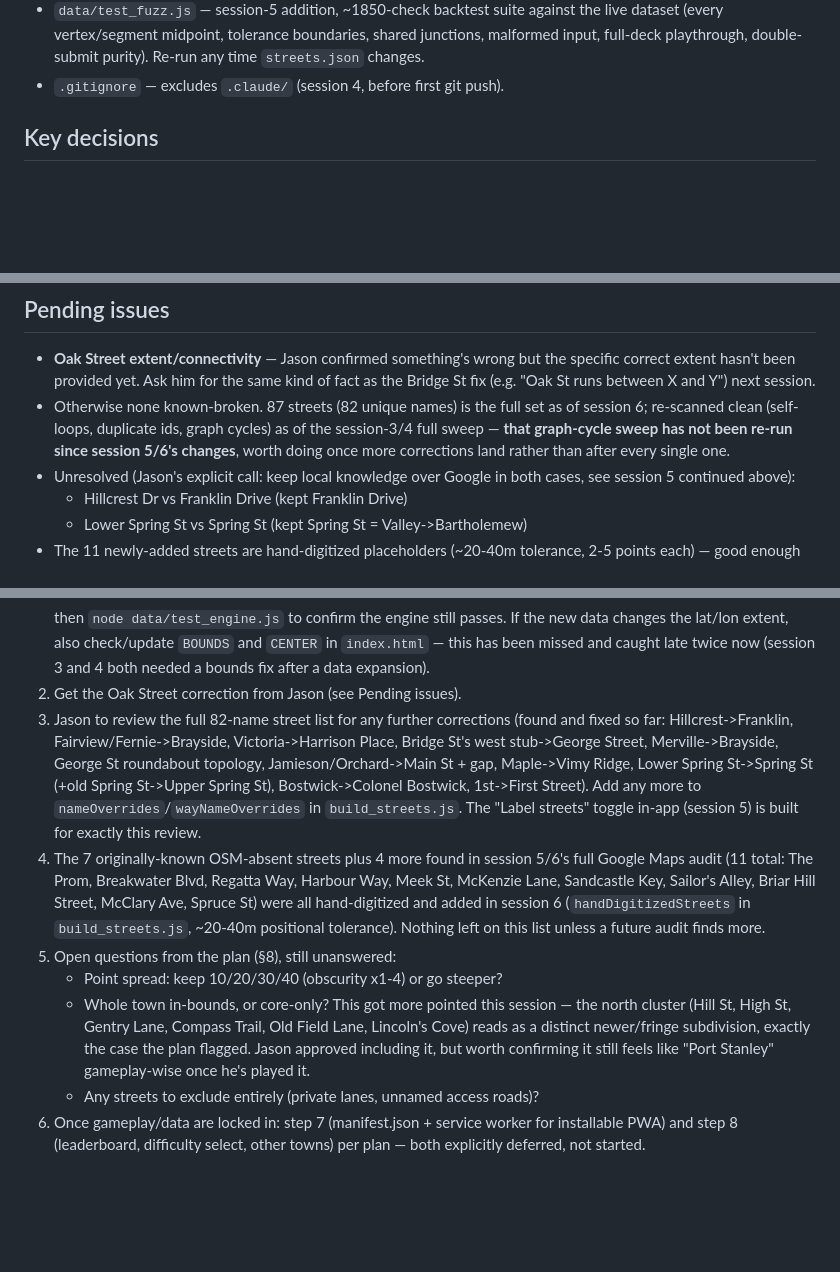
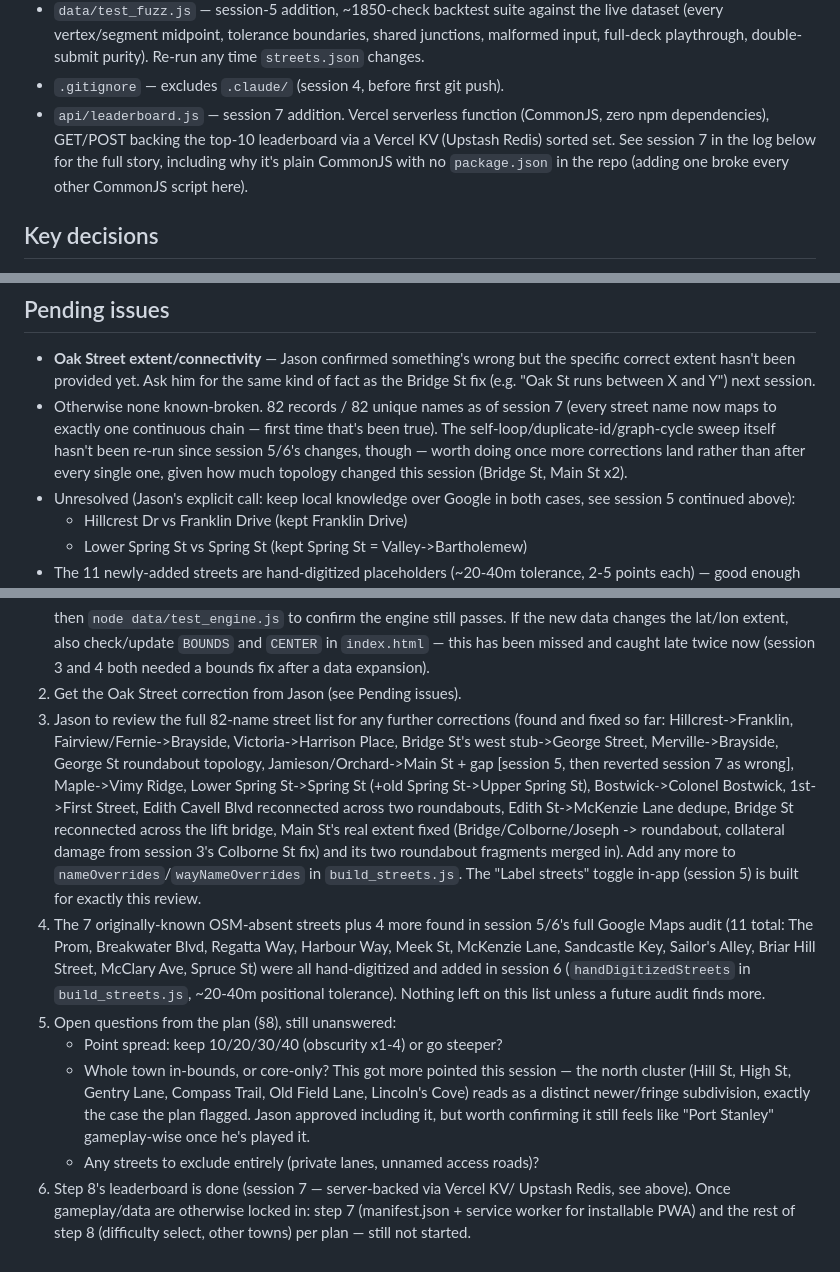
Before and after one commit to Remaxmobility/port-stanley-street-quiz, a Markdown page: HANDOFF.md, 3 parts joined by grey strips. GitHub-like rendering; blank space fills up the shorter version.

Commit message:
Sync HANDOFF.md: resolve stale counts, close out session-7 pending items
Co-Authored-By: Claude Sonnet 5 <noreply@anthropic.com>

```diff
--- a/HANDOFF.md
+++ b/HANDOFF.md
@@ -101,6 +101,12 @@ this doc if that's been updated more recently.)
   boundaries, shared junctions, malformed input, full-deck playthrough,
   double-submit purity). Re-run any time `streets.json` changes.
 - `.gitignore` — excludes `.claude/` (session 4, before first git push).
+- `api/leaderboard.js` — session 7 addition. Vercel serverless function
+  (CommonJS, zero npm dependencies), GET/POST backing the top-10
+  leaderboard via a Vercel KV (Upstash Redis) sorted set. See session 7 in
+  the log below for the full story, including why it's plain CommonJS with
+  no `package.json` in the repo (adding one broke every other CommonJS
+  script here).
 
 ## Key decisions
 - **Overpass API is reachable via `WebFetch` but not via `Bash`/`curl`** in
@@ -787,11 +793,12 @@ regenerated both inline files, `test_engine.js` + `test_fuzz.js`
   but the specific correct extent hasn't been provided yet. Ask him for
   the same kind of fact as the Bridge St fix (e.g. "Oak St runs between X
   and Y") next session.
-- Otherwise none known-broken. 87 streets (82 unique names) is the full
-  set as of session 6; re-scanned clean (self-loops, duplicate ids, graph
-  cycles) as of the session-3/4 full sweep — **that graph-cycle sweep has
-  not been re-run since session 5/6's changes**, worth doing once more
-  corrections land rather than after every single one.
+- Otherwise none known-broken. 82 records / 82 unique names as of session
+  7 (every street name now maps to exactly one continuous chain — first
+  time that's been true). The self-loop/duplicate-id/graph-cycle sweep
+  itself hasn't been re-run since session 5/6's changes, though — worth
+  doing once more corrections land rather than after every single one,
+  given how much topology changed this session (Bridge St, Main St x2).
 - Unresolved (Jason's explicit call: keep local knowledge over Google in
   both cases, see session 5 continued above):
   - Hillcrest Dr vs Franklin Drive (kept Franklin Drive)
@@ -838,11 +845,16 @@ regenerated both inline files, `test_engine.js` + `test_fuzz.js`
    corrections (found and fixed so far: Hillcrest->Franklin,
    Fairview/Fernie->Brayside, Victoria->Harrison Place, Bridge St's west
    stub->George Street, Merville->Brayside, George St roundabout topology,
-   Jamieson/Orchard->Main St + gap, Maple->Vimy Ridge, Lower Spring
-   St->Spring St (+old Spring St->Upper Spring St), Bostwick->Colonel
-   Bostwick, 1st->First Street). Add any more to
-   `nameOverrides`/`wayNameOverrides` in `build_streets.js`. The "Label
-   streets" toggle in-app (session 5) is built for exactly this review.
+   Jamieson/Orchard->Main St + gap [session 5, then reverted session 7 as
+   wrong], Maple->Vimy Ridge, Lower Spring St->Spring St (+old Spring
+   St->Upper Spring St), Bostwick->Colonel Bostwick, 1st->First Street,
+   Edith Cavell Blvd reconnected across two roundabouts, Edith St->McKenzie
+   Lane dedupe, Bridge St reconnected across the lift bridge, Main St's
+   real extent fixed (Bridge/Colborne/Joseph -> roundabout, collateral
+   damage from session 3's Colborne St fix) and its two roundabout
+   fragments merged in). Add any more to `nameOverrides`/`wayNameOverrides`
+   in `build_streets.js`. The "Label streets" toggle in-app (session 5) is
+   built for exactly this review.
 4. The 7 originally-known OSM-absent streets plus 4 more found in session
    5/6's full Google Maps audit (11 total: The Prom, Breakwater Blvd,
    Regatta Way, Harbour Way, Meek St, McKenzie Lane, Sandcastle Key,
@@ -859,6 +871,8 @@ regenerated both inline files, `test_engine.js` + `test_fuzz.js`
      approved including it, but worth confirming it still feels like
      "Port Stanley" gameplay-wise once he's played it.
    - Any streets to exclude entirely (private lanes, unnamed access roads)?
-6. Once gameplay/data are locked in: step 7 (manifest.json + service worker
-   for installable PWA) and step 8 (leaderboard, difficulty select, other
-   towns) per plan — both explicitly deferred, not started.
+6. Step 8's leaderboard is done (session 7 — server-backed via Vercel KV/
+   Upstash Redis, see above). Once gameplay/data are otherwise locked in:
+   step 7 (manifest.json + service worker for installable PWA) and the
+   rest of step 8 (difficulty select, other towns) per plan — still not
+   started.
```
